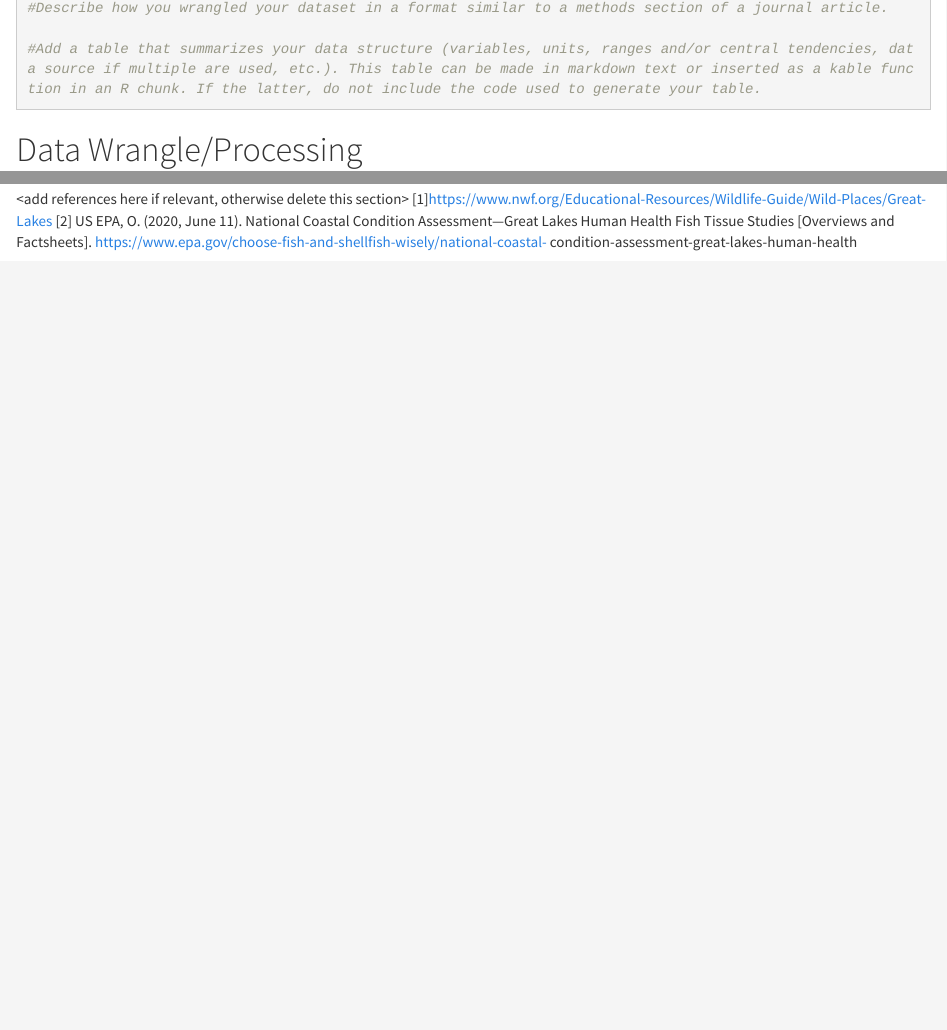
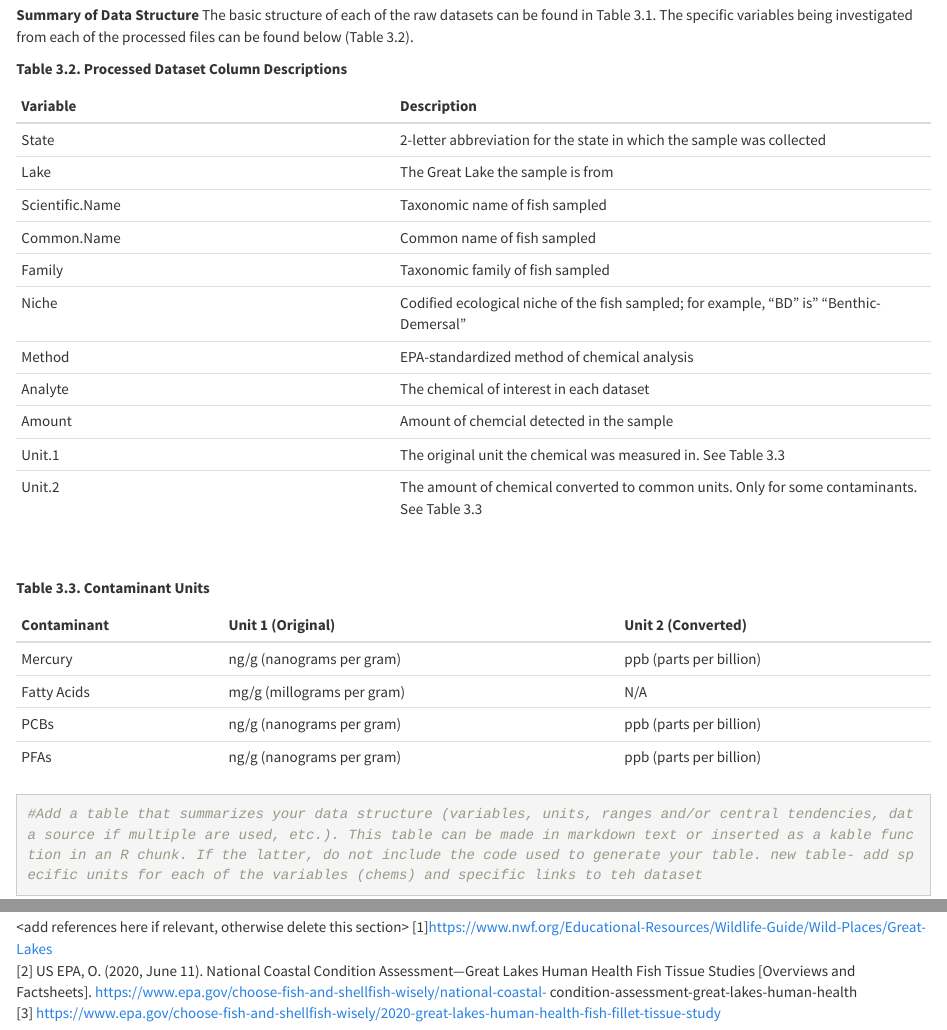
Before and after one commit to j-narleski/NarleskiThompson_ENV872_EDA_FinalProject, an R Markdown document (NarleskiThompson_ENV872_EDA_FinalProject.Rmd): the page in a window 1100 px wide, from 1760 px down before the commit and from 1770 px down after it, and a second part further down, joined at a grey line. The pictures show the output file NarleskiThompson_ENV872_EDA_FinalProject.html that the author committed with the source, opened offline.

Commit message:
Added tables for dataset details. Added description of wrangling procedures.

````diff
--- a/NarleskiThompson_ENV872_EDA_FinalProject.Rmd
+++ b/NarleskiThompson_ENV872_EDA_FinalProject.Rmd
@@ -123,15 +124,41 @@ The Environmental Protection Agency has conducted periodic studies over the past
+<br>
+<br>
+**Summary of Data Structure**
+<br>
+The basic structure of each of the raw datasets can be found in Table 3.1. The specific variables being investigated from  each of the processed files can be found below (Table 3.2).
 
+**Table 3.2. Processed Dataset Column Descriptions**
+
+| Variable | Description |
+|:----|:------|
+| State |  2-letter abbreviation for the state in which the sample was collected |
+| Lake | The Great Lake the sample is from |
+| Scientific.Name | Taxonomic name of fish sampled |
+| Common.Name | Common name of fish sampled |
+| Family | Taxonomic family of fish sampled |
+| Niche | Codified ecological niche of the fish sampled; for example, "BD" is" "Benthic-Demersal" |
+| Method | EPA-standardized method of chemical analysis |
+| Analyte | The chemical of interest in each dataset |
+| Amount | Amount of chemcial detected in the sample |
+| Unit.1 | The original unit the chemical was measured in. See Table 3.3 |
+| Unit.2 | The amount of chemical converted to common units. Only for some contaminants. See Table 3.3 |
+<br>
+
+**Table 3.3. Contaminant Units**
+
+| Contaminant | Unit 1 (Original) | Unit 2 (Converted)|
+|:----|:------|:------|
+| Mercury | ng/g (nanograms per gram)  | ppb (parts per billion)|
+| Fatty Acids | mg/g (millograms per gram)| N/A |
+| PCBs | ng/g (nanograms per gram)  | ppb (parts per billion)|
+| PFAs  | ng/g (nanograms per gram)  | ppb (parts per billion)|
 
 ```{r}
 
-#Describe how you wrangled your dataset in a format similar to a methods section of a journal article.
 
-#Add a table that summarizes your data structure (variables, units, ranges and/or central tendencies, data source if multiple are used, etc.). This table can be made in markdown text or inserted as a kable function in an R chunk. If the latter, do not include the code used to generate your table.
+
+#Add a table that summarizes your data structure (variables, units, ranges and/or central tendencies, data source if multiple are used, etc.). This table can be made in markdown text or inserted as a kable function in an R chunk. If the latter, do not include the code used to generate your table. new table- add specific units for each of the variables (chems) and specific links to teh dataset
 ```
-
-\newpage
-
-# Data Wrangle/Processing
 
 ```{r}
 
````
Also changed, not shown: NarleskiThompson_ENV872_EDA_FinalProject.html, NarleskiThompson_ENV872_EDA_FinalProject.Rmd (12 more changed lines).
